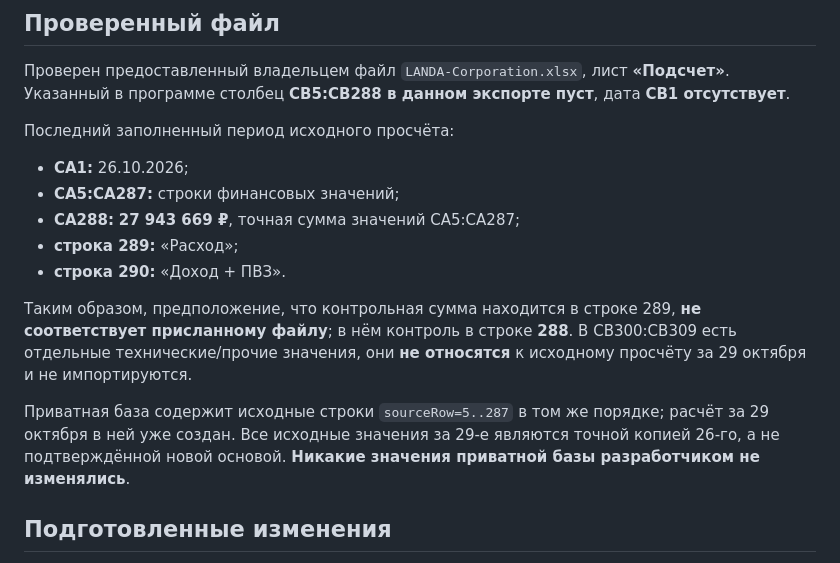
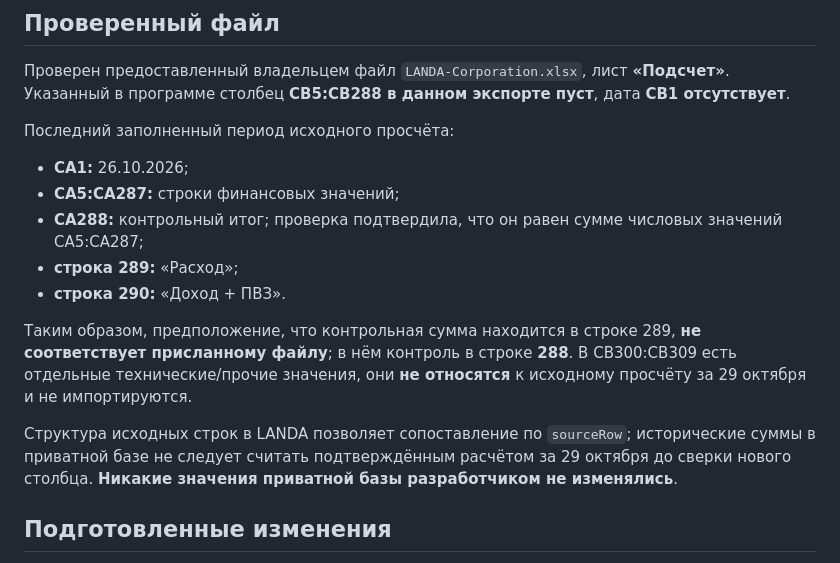
Before and after one commit to GabozaGagara/Landa-app, a Markdown page: docs/PROSCHET_CB29_BASELINE.md, the part around the change. Drawn GitHub-style.

Commit message:
Remove sensitive finance details from public baseline import documentation

```diff
--- a/docs/PROSCHET_CB29_BASELINE.md
+++ b/docs/PROSCHET_CB29_BASELINE.md
@@ -8,13 +8,13 @@
 Последний заполненный период исходного просчёта:
 - **CA1:** 26.10.2026;
 - **CA5:CA287:** строки финансовых значений;
-- **CA288:** **27 943 669 ₽**, точная сумма значений CA5:CA287;
+- **CA288:** контрольный итог; проверка подтвердила, что он равен сумме числовых значений CA5:CA287;
 - **строка 289:** «Расход»;
 - **строка 290:** «Доход + ПВЗ».
 
 Таким образом, предположение, что контрольная сумма находится в строке 289, **не соответствует присланному файлу**; в нём контроль в строке **288**. В CB300:CB309 есть отдельные технические/прочие значения, они **не относятся** к исходному просчёту за 29 октября и не импортируются.
 
-Приватная база содержит исходные строки `sourceRow=5..287` в том же порядке; расчёт за 29 октября в ней уже создан. Все исходные значения за 29-е являются точной копией 26-го, а не подтверждённой новой основой. **Никакие значения приватной базы разработчиком не изменялись**.
+Структура исходных строк в LANDA позволяет сопоставление по `sourceRow`; исторические суммы в приватной базе не следует считать подтверждённым расчётом за 29 октября до сверки нового столбца. **Никакие значения приватной базы разработчиком не изменялись**.
 
 ## Подготовленные изменения
 
```
